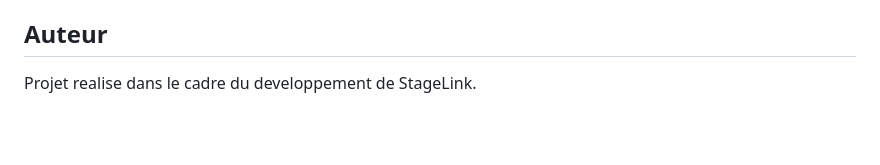
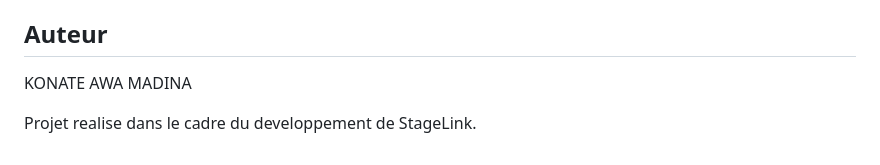
Before and after one commit to konatemadina18-cmd/StageLink, a Markdown page: README.md, the part around the change. Rendered like a GitHub page; blank space fills up the shorter version.

Commit message:
Add author information to README

```diff
--- a/README.md
+++ b/README.md
@@ -179,5 +179,6 @@ php artisan route:list
 - `database/migrations` : creation et modification des tables.
 
 ## Auteur
+KONATE AWA MADINA
 
 Projet realise dans le cadre du developpement de StageLink.
```
